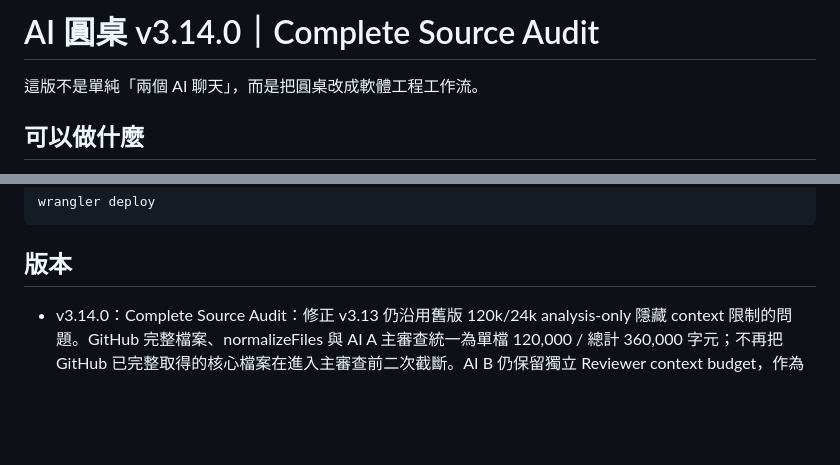
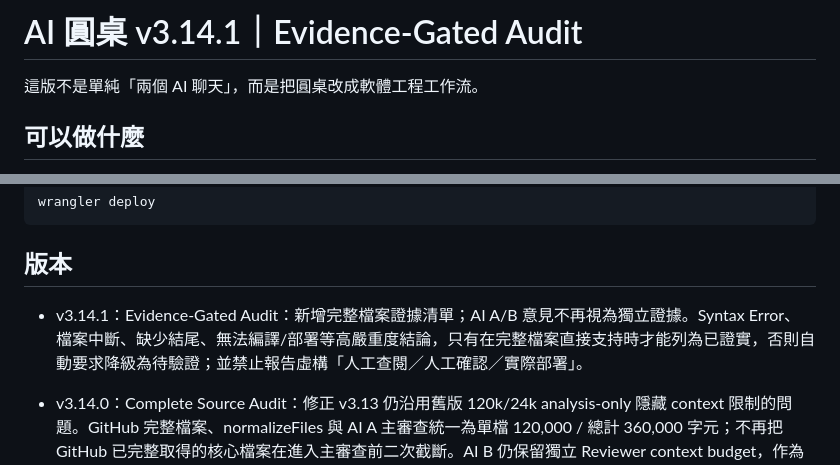
Before and after one commit to v25qstn7g9-prog/AI_Council, a Markdown page: README.md, 2 parts joined by grey strips. Rendered like a GitHub page; blank space fills up the shorter version.

Commit message:
Document v3.14.1 evidence-gated audit

````diff
--- a/README.md
+++ b/README.md
@@ -1,4 +1,4 @@
-# AI 圓桌 v3.14.0｜Complete Source Audit
+# AI 圓桌 v3.14.1｜Evidence-Gated Audit
 
 這版不是單純「兩個 AI 聊天」，而是把圓桌改成軟體工程工作流。
 
@@ -113,6 +113,8 @@ wrangler deploy
 ```
 
 ## 版本
+
+- v3.14.1：Evidence-Gated Audit：新增完整檔案證據清單；AI A/B 意見不再視為獨立證據。Syntax Error、檔案中斷、缺少結尾、無法編譯/部署等高嚴重度結論，只有在完整檔案直接支持時才能列為已證實，否則自動要求降級為待驗證；並禁止報告虛構「人工查閱／人工確認／實際部署」。
 
 - v3.14.0：Complete Source Audit：修正 v3.13 仍沿用舊版 120k/24k analysis-only 隱藏 context 限制的問題。GitHub 完整檔案、normalizeFiles 與 AI A 主審查統一為單檔 120,000 / 總計 360,000 字元；不再把 GitHub 已完整取得的核心檔案在進入主審查前二次截斷。AI B 仍保留獨立 Reviewer context budget，作為第二視角而非假裝完整讀取。
 
````
